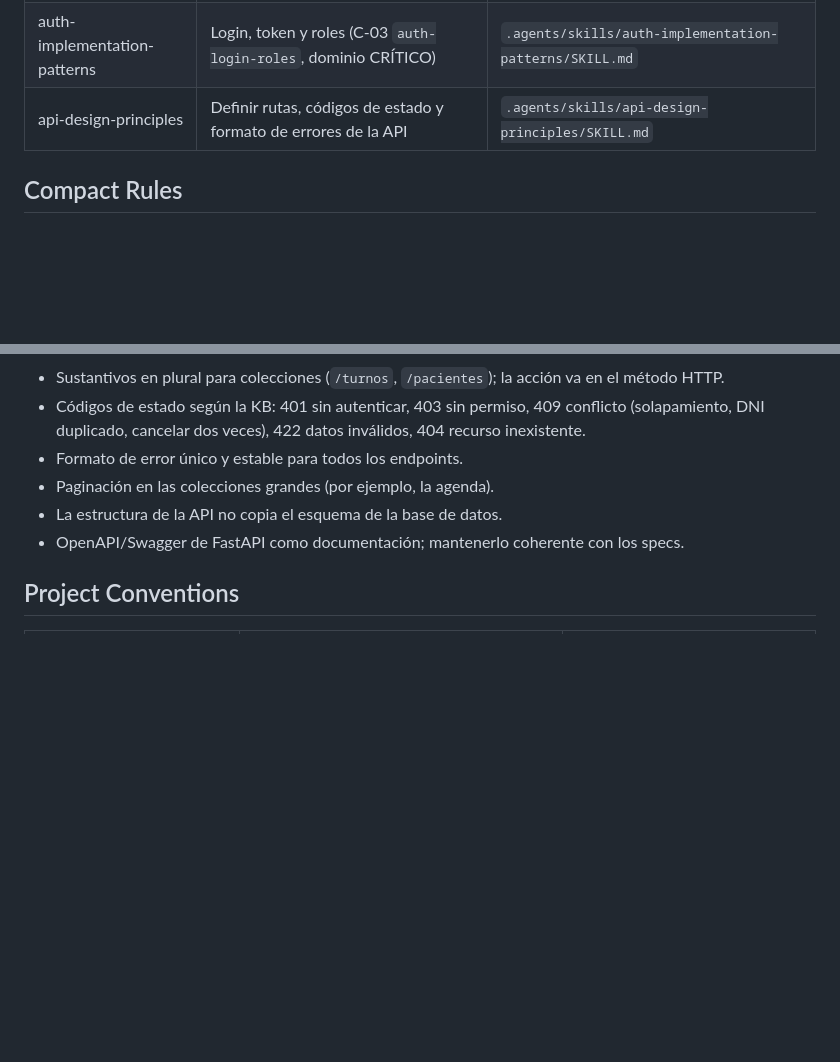
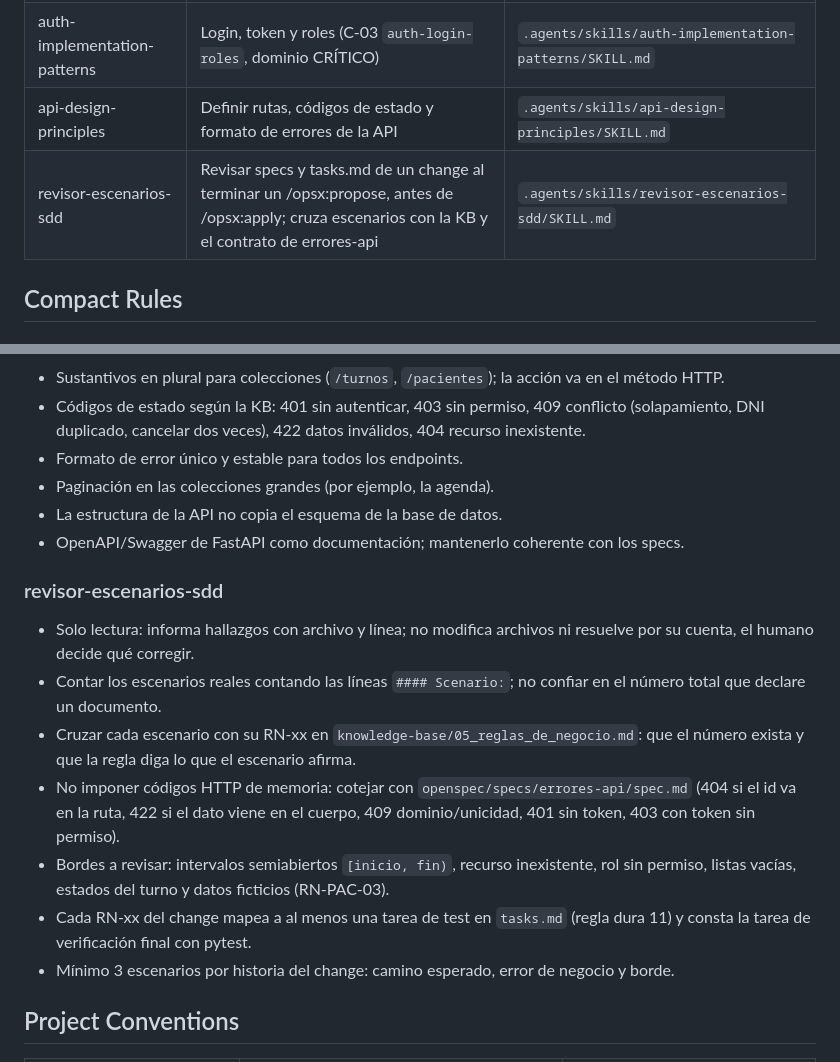
Before and after one commit to belcalvo93/turnosodontologia, a Markdown page: .atl/skill-registry.md, 2 parts joined by grey strips. Drawn GitHub-style; blank space fills up the shorter version.

Commit message:
docs: registrar revisor-escenarios-sdd en el registro de skills y en las instrucciones del agente

```diff
--- a/.atl/skill-registry.md
+++ b/.atl/skill-registry.md
@@ -13,6 +13,7 @@ Las skills vienen versionadas en el repositorio (`.agents/skills/` para OpenCode
 | python-testing-patterns | Escribir tests con pytest: unitarios del dominio, de API y e2e (todos los changes, Strict TDD) | `.agents/skills/python-testing-patterns/SKILL.md` |
 | auth-implementation-patterns | Login, token y roles (C-03 `auth-login-roles`, dominio CRÍTICO) | `.agents/skills/auth-implementation-patterns/SKILL.md` |
 | api-design-principles | Definir rutas, códigos de estado y formato de errores de la API | `.agents/skills/api-design-principles/SKILL.md` |
+| revisor-escenarios-sdd | Revisar specs y tasks.md de un change al terminar un /opsx:propose, antes de /opsx:apply; cruza escenarios con la KB y el contrato de errores-api | `.agents/skills/revisor-escenarios-sdd/SKILL.md` |
 
 ## Compact Rules
 
@@ -56,6 +57,15 @@ Las skills vienen versionadas en el repositorio (`.agents/skills/` para OpenCode
 - La estructura de la API no copia el esquema de la base de datos.
 - OpenAPI/Swagger de FastAPI como documentación; mantenerlo coherente con los specs.
 
+### revisor-escenarios-sdd
+- Solo lectura: informa hallazgos con archivo y línea; no modifica archivos ni resuelve por su cuenta, el humano decide qué corregir.
+- Contar los escenarios reales contando las líneas `#### Scenario:`; no confiar en el número total que declare un documento.
+- Cruzar cada escenario con su RN-xx en `knowledge-base/05_reglas_de_negocio.md`: que el número exista y que la regla diga lo que el escenario afirma.
+- No imponer códigos HTTP de memoria: cotejar con `openspec/specs/errores-api/spec.md` (404 si el id va en la ruta, 422 si el dato viene en el cuerpo, 409 dominio/unicidad, 401 sin token, 403 con token sin permiso).
+- Bordes a revisar: intervalos semiabiertos `[inicio, fin)`, recurso inexistente, rol sin permiso, listas vacías, estados del turno y datos ficticios (RN-PAC-03).
+- Cada RN-xx del change mapea a al menos una tarea de test en `tasks.md` (regla dura 11) y consta la tarea de verificación final con pytest.
+- Mínimo 3 escenarios por historia del change: camino esperado, error de negocio y borde.
+
 ## Project Conventions
 
 | Elemento | Dónde | Nota |
```
Also changed, not shown: AGENTS.md (+3 -0 lines), CLAUDE.md (+3 -0 lines).
